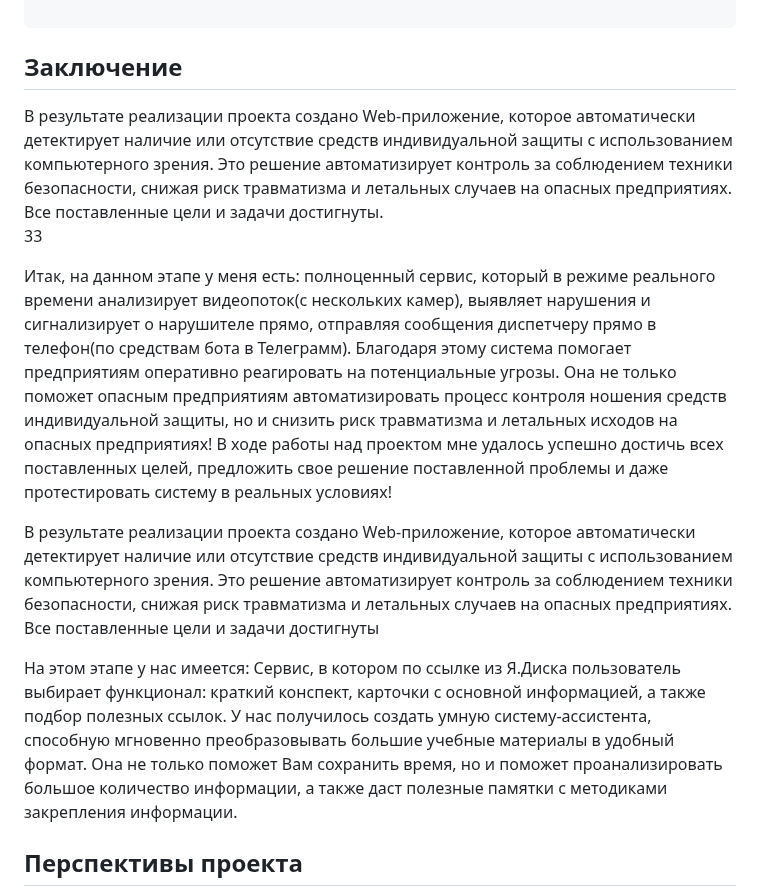
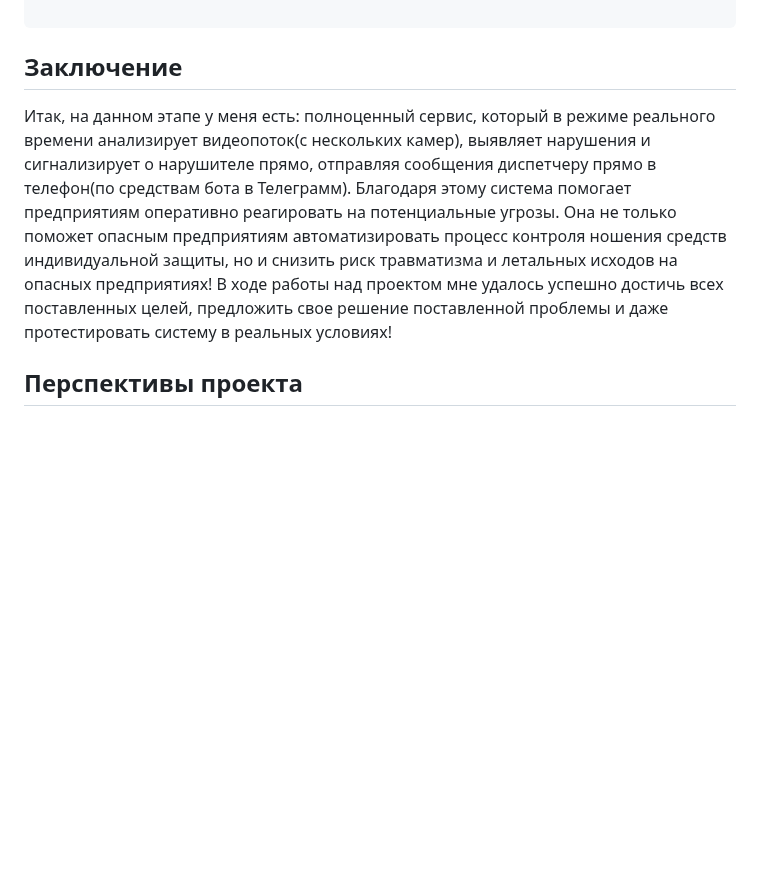
Before and after one commit to ObamaObama444/Sway, a Markdown page: README.md, the part around the change. GitHub-like rendering; blank space fills up the shorter version.

```diff
--- a/README.md
+++ b/README.md
@@ -321,19 +321,9 @@ YOLOv8m - это модель компьютерного зрения от ко
 
 ## Заключение
 
-В результате реализации проекта создано Web-приложение, которое автоматически детектирует наличие или отсутствие средств индивидуальной защиты с использованием компьютерного зрения. Это решение автоматизирует контроль за соблюдением техники безопасности, снижая риск травматизма и летальных случаев на опасных предприятиях. Все поставленные цели и задачи достигнуты.
-33
-
-
 Итак, на данном этапе у меня есть: полноценный сервис, который в режиме реального времени анализирует видеопоток(с нескольких камер), выявляет нарушения и сигнализирует о нарушителе прямо, отправляя сообщения диспетчеру прямо в телефон(по средствам бота в Телеграмм).  Благодаря этому система помогает предприятиям оперативно реагировать на потенциальные угрозы. Она не только поможет опасным предприятиям автоматизировать процесс контроля ношения средств индивидуальной защиты, но и снизить риск травматизма и летальных исходов на опасных предприятиях!
 В ходе работы над проектом мне удалось успешно достичь всех поставленных целей, предложить свое решение поставленной проблемы и даже протестировать систему в реальных условиях!
 
-
-
-
-В результате реализации проекта создано Web-приложение, которое автоматически детектирует наличие или отсутствие средств индивидуальной защиты с использованием компьютерного зрения. Это решение автоматизирует контроль за соблюдением техники безопасности, снижая риск травматизма и летальных случаев на опасных предприятиях. Все поставленные цели и задачи достигнуты
-
-На этом этапе у нас имеется: Сервис, в котором по ссылке из Я.Диска пользователь выбирает функционал: краткий конспект, карточки с основной информацией, а также подбор полезных ссылок. У нас получилось создать умную систему-ассистента, способную мгновенно преобразовывать большие учебные материалы в удобный формат. Она не только поможет Вам сохранить время, но и поможет проанализировать большое количество информации, а  также даст полезные памятки с методиками закрепления информации.
 
 ## Перспективы проекта
 
```
